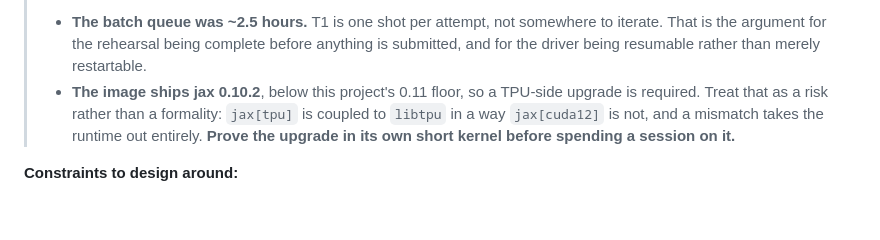
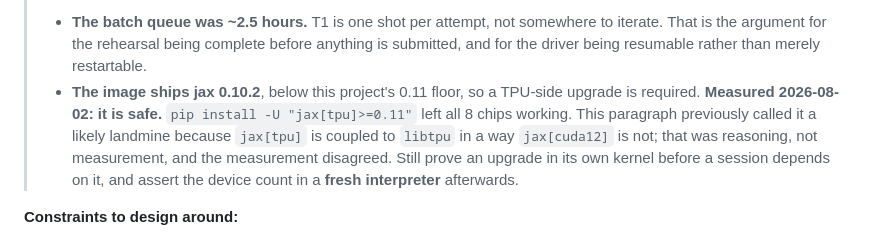
Before and after one commit to andreshernandez-spec/shardes, a Markdown page: docs/06-benchmark-runbook.md, the part around the change. Drawn GitHub-style; blank space fills up the shorter version.

Commit message:
the TPU jax upgrade is safe, measured, not a landmine

```diff
--- a/docs/06-benchmark-runbook.md
+++ b/docs/06-benchmark-runbook.md
@@ -63,9 +63,11 @@ E2, E3, E4 (first pass), E8-TPU, E10, E11 — the bulk of the paper.
 >   That is the argument for the rehearsal being complete before anything is submitted, and
 >   for the driver being resumable rather than merely restartable.
 > - **The image ships jax 0.10.2**, below this project's 0.11 floor, so a TPU-side upgrade is
->   required. Treat that as a risk rather than a formality: `jax[tpu]` is coupled to `libtpu`
->   in a way `jax[cuda12]` is not, and a mismatch takes the runtime out entirely. **Prove the
->   upgrade in its own short kernel before spending a session on it.**
+>   required. **Measured 2026-08-02: it is safe.** `pip install -U "jax[tpu]>=0.11"` left all
+>   8 chips working. This paragraph previously called it a likely landmine because `jax[tpu]`
+>   is coupled to `libtpu` in a way `jax[cuda12]` is not; that was reasoning, not measurement,
+>   and the measurement disagreed. Still prove an upgrade in its own kernel before a session
+>   depends on it, and assert the device count in a **fresh interpreter** afterwards.
 
 **Constraints to design around:**
 
```
